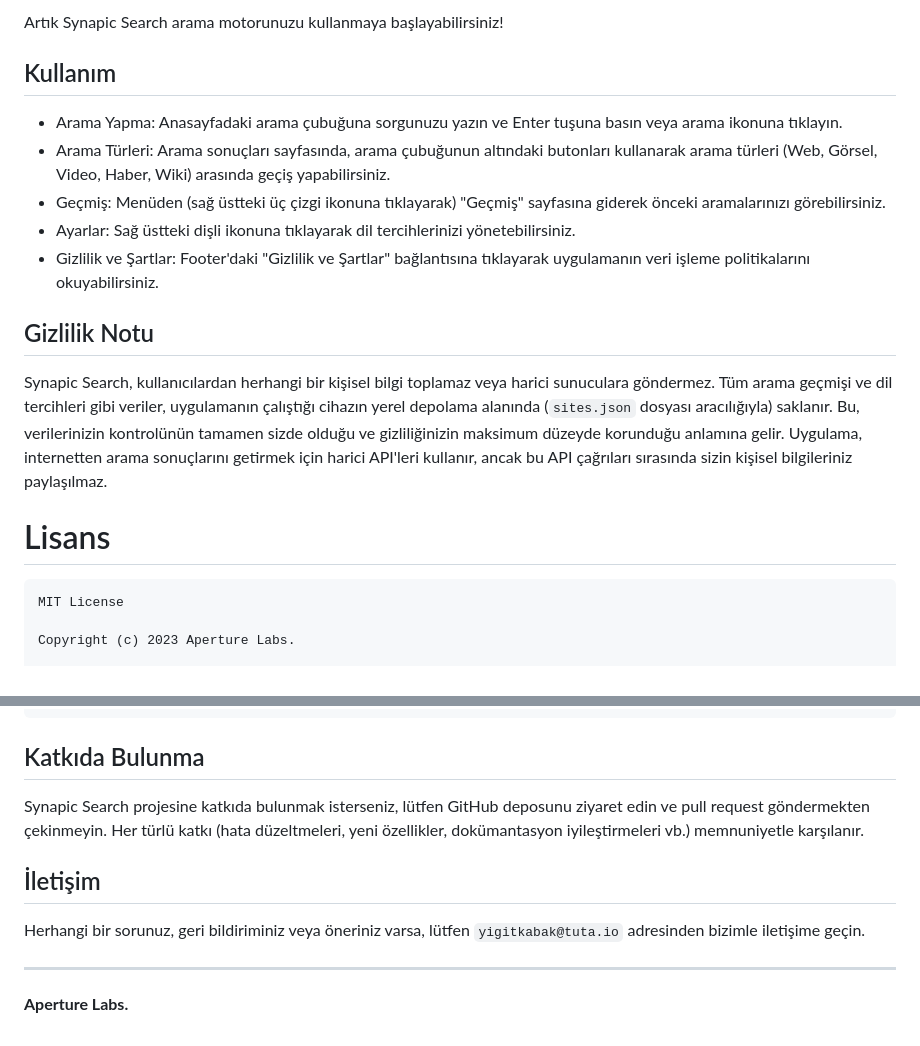
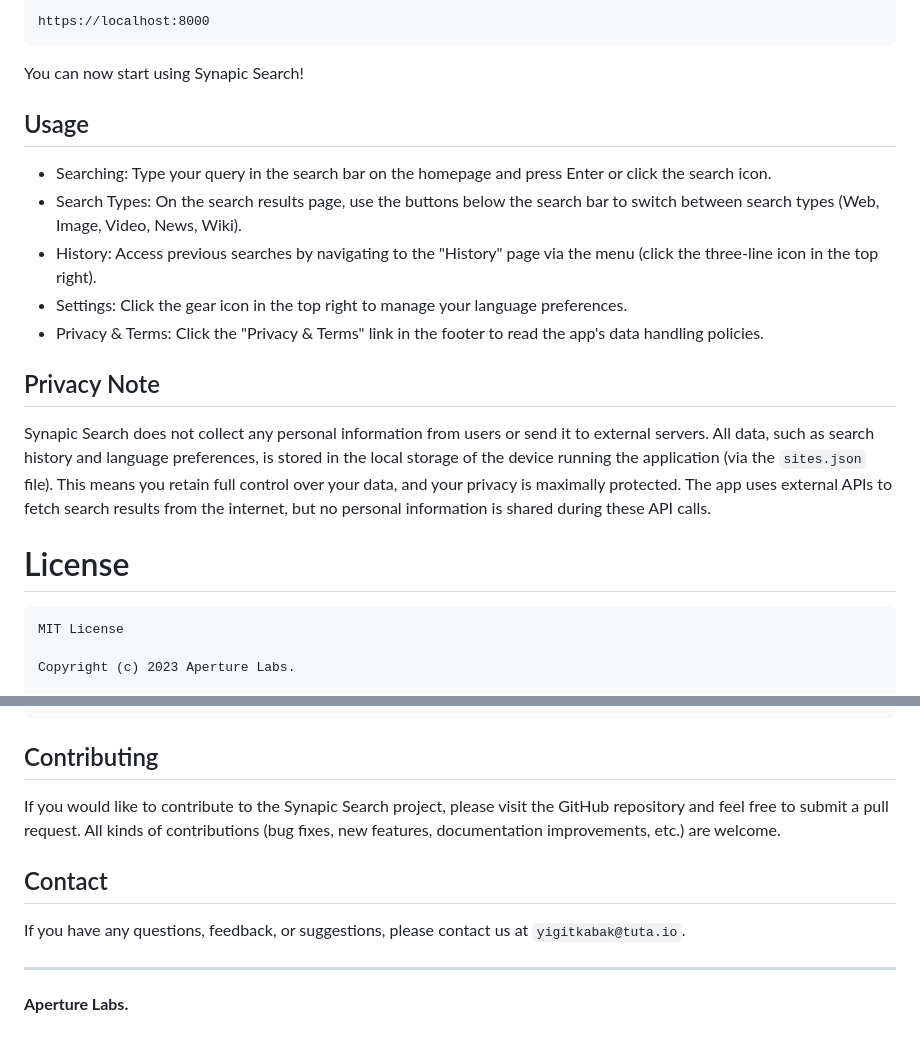
Before and after one commit to yigitkabak/Synapic, a Markdown page: README.md, 2 parts joined by grey strips. Rendered like a GitHub page.

````diff
--- a/README.md
+++ b/README.md
@@ -48,14 +57,20 @@ Terminalde "Sunucu başlatıldı: http://localhost:8000" mesajını görmelisini
 ```
-Artık Synapic Search arama motorunuzu kullanmaya başlayabilirsiniz!
-## Kullanım
-- Arama Yapma: Anasayfadaki arama çubuğuna sorgunuzu yazın ve Enter tuşuna basın veya arama ikonuna tıklayın.
-- Arama Türleri: Arama sonuçları sayfasında, arama çubuğunun altındaki butonları kullanarak arama türleri (Web, Görsel, Video, Haber, Wiki) arasında geçiş yapabilirsiniz.
-- Geçmiş: Menüden (sağ üstteki üç çizgi ikonuna tıklayarak) "Geçmiş" sayfasına giderek önceki aramalarınızı görebilirsiniz.
-- Ayarlar: Sağ üstteki dişli ikonuna tıklayarak dil tercihlerinizi yönetebilirsiniz.
-- Gizlilik ve Şartlar: Footer'daki "Gizlilik ve Şartlar" bağlantısına tıklayarak uygulamanın veri işleme politikalarını okuyabilirsiniz.
-## Gizlilik Notu
-Synapic Search, kullanıcılardan herhangi bir kişisel bilgi toplamaz veya harici sunuculara göndermez. Tüm arama geçmişi ve dil tercihleri gibi veriler, uygulamanın çalıştığı cihazın yerel depolama alanında (`sites.json` dosyası aracılığıyla) saklanır. Bu, verilerinizin kontrolünün tamamen sizde olduğu ve gizliliğinizin maksimum düzeyde korunduğu anlamına gelir. Uygulama, internetten arama sonuçlarını getirmek için harici API'leri kullanır, ancak bu API çağrıları sırasında sizin kişisel bilgileriniz paylaşılmaz.
-# Lisans
+https://localhost:8000
+```
+
+You can now start using Synapic Search!
+
+## Usage
+- Searching: Type your query in the search bar on the homepage and press Enter or click the search icon.
+- Search Types: On the search results page, use the buttons below the search bar to switch between search types (Web, Image, Video, News, Wiki).
+- History: Access previous searches by navigating to the "History" page via the menu (click the three-line icon in the top right).
+- Settings: Click the gear icon in the top right to manage your language preferences.
+- Privacy & Terms: Click the "Privacy & Terms" link in the footer to read the app's data handling policies.
+
+## Privacy Note
+Synapic Search does not collect any personal information from users or send it to external servers. All data, such as search history and language preferences, is stored in the local storage of the device running the application (via the `sites.json` file). This means you retain full control over your data, and your privacy is maximally protected. The app uses external APIs to fetch search results from the internet, but no personal information is shared during these API calls.
+
+# License
 ```
 MIT License
 
@@ -79,11 +94,11 @@ LIABILITY, WHETHER IN AN ACTION OF CONTRACT, TORT OR OTHERWISE, ARISING FROM,
 OUT OF OR IN CONNECTION WITH THE SOFTWARE OR THE USE OR OTHER DEALINGS IN THE
 SOFTWARE.
 ```
-## Katkıda Bulunma
-Synapic Search projesine katkıda bulunmak isterseniz, lütfen GitHub deposunu ziyaret edin ve pull request göndermekten çekinmeyin. Her türlü katkı (hata düzeltmeleri, yeni özellikler, dokümantasyon iyileştirmeleri vb.) memnuniyetle karşılanır.
-## İletişim
+## Contributing
+If you would like to contribute to the Synapic Search project, please visit the GitHub repository and feel free to submit a pull request. All kinds of contributions (bug fixes, new features, documentation improvements, etc.) are welcome.
+## Contact
 
-Herhangi bir sorunuz, geri bildiriminiz veya öneriniz varsa, lütfen `yigitkabak@tuta.io` adresinden bizimle iletişime geçin.
+If you have any questions, feedback, or suggestions, please contact us at `yigitkabak@tuta.io`.
 
 ---
 
````
Also changed, not shown: other parts of README.md (+39 -30 lines).
